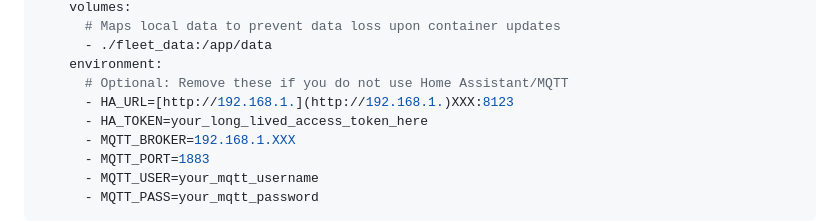
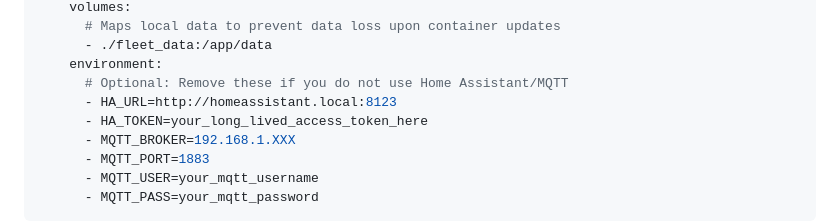
Before and after one commit to officialxndr/fleet-maintenance-addon, a Markdown page: README.md, the part around the change. GitHub-like rendering.

```diff
--- a/README.md
+++ b/README.md
@@ -56,7 +56,7 @@ services:
       - ./fleet_data:/app/data
     environment:
       # Optional: Remove these if you do not use Home Assistant/MQTT
-      - HA_URL=[http://192.168.1.](http://192.168.1.)XXX:8123
+      - HA_URL=http://homeassistant.local:8123
       - HA_TOKEN=your_long_lived_access_token_here
       - MQTT_BROKER=192.168.1.XXX
       - MQTT_PORT=1883
```
